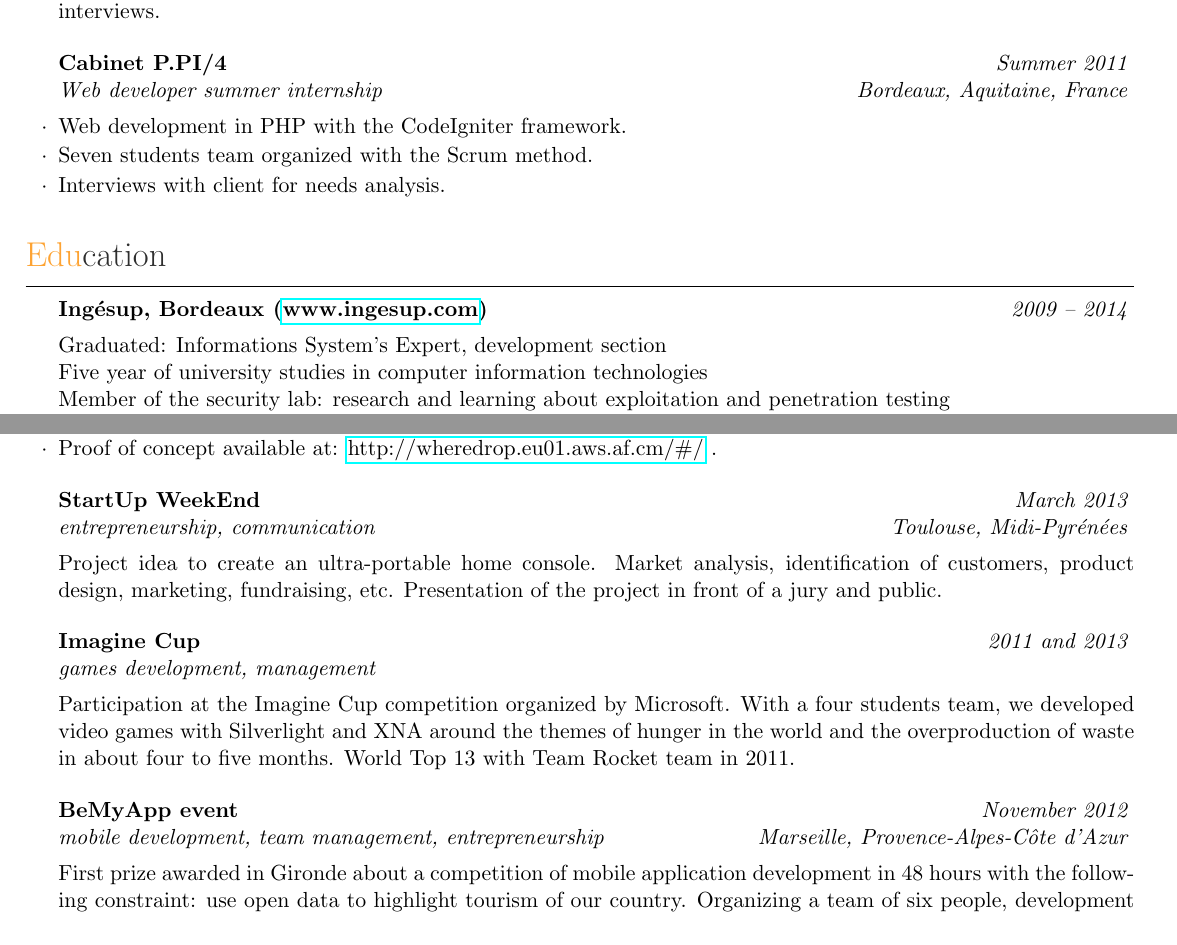
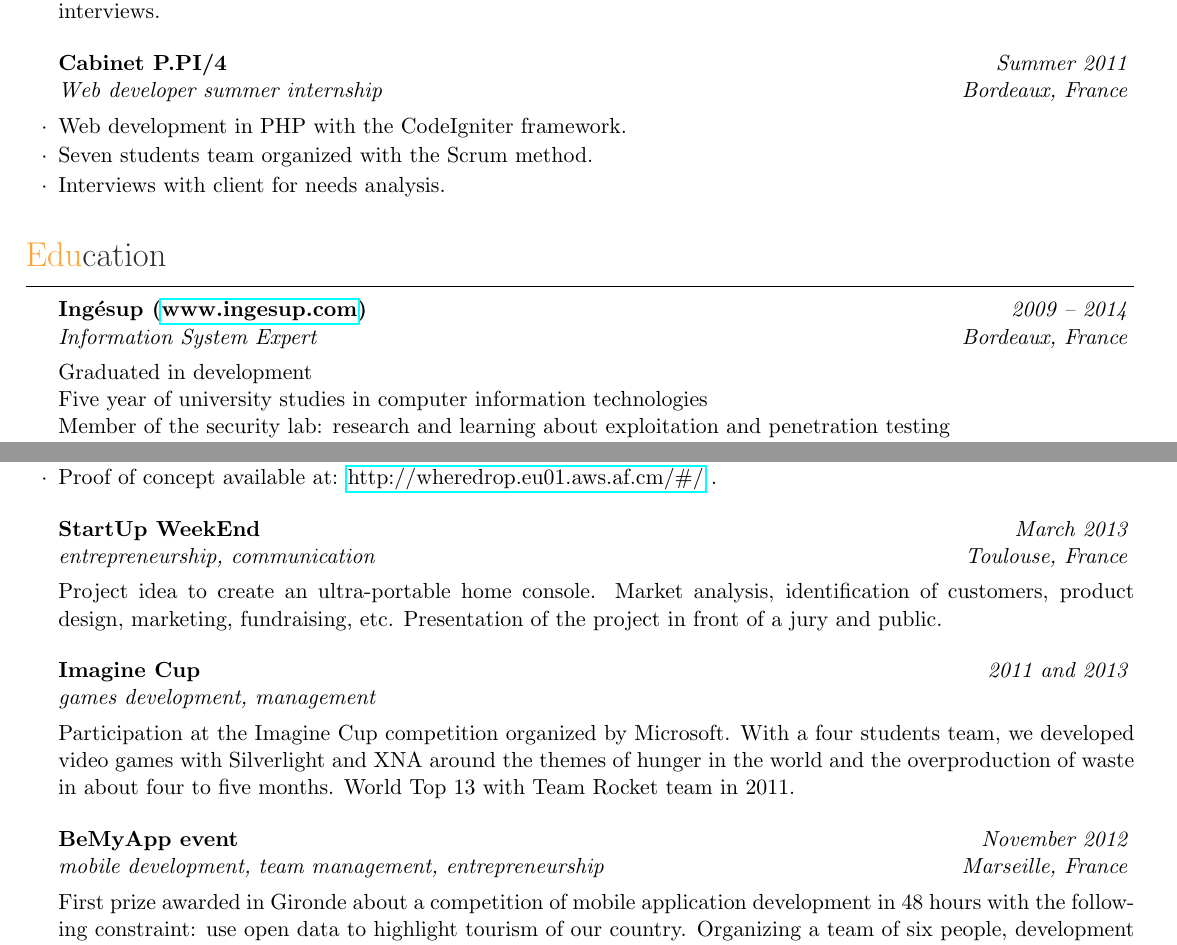
Before and after one commit to Pamplemousse/resume, a LaTeX CV (cv.tex, which reads sections/education.tex, sections/professionnal_experience.tex, sections/projects.tex): two parts of pages 2 and 3 of 3 before the commit and two parts of pages 2 and 3 of 4 after it, joined at a grey line, cut so that both start at the same text. Compiled offline with pdfLaTeX.

Commit message:
Some consistency over locations
Does anybody care about this much details anyway?

```diff
--- a/sections/education.tex
+++ b/sections/education.tex
@@ -2,9 +2,8 @@
 % EDUCATION SECTION
 %----------------------------------------------------------------------------------------
 \begin{rSection}{Education}
-
-  \begin{rSubsection}{Ing\'{e}sup, Bordeaux (\href{www.ingesup.com}{www.ingesup.com})}{\em 2009 -- 2014}{}{}
-    \item[] Graduated: Informations System's Expert, development section \\
+  \begin{rSubsection}{Ingésup (\href{www.ingesup.com}{www.ingesup.com})}{\em 2009 -- 2014}{Information System Expert}{Bordeaux, France}
+    \item[] Graduated in development \\
     Five year of university studies in computer information technologies \\
     Member of the security lab: research and learning about exploitation and penetration testing \\
     Member of the games lab: participation in video game development contests
--- a/sections/professionnal_experience.tex
+++ b/sections/professionnal_experience.tex
@@ -40,7 +40,7 @@
 
   %------------------------------------------------
 
-  \begin{rSubsection}{Cabinet P.PI/4}{\em Summer 2011}{Web developer summer internship}{Bordeaux, Aquitaine, France}
+  \begin{rSubsection}{Cabinet P.PI/4}{\em Summer 2011}{Web developer summer internship}{Bordeaux, France}
     \item Web development in PHP with the CodeIgniter framework.
     \item Seven students team organized with the Scrum method.
     \item Interviews with client for needs analysis.
--- a/sections/projects.tex
+++ b/sections/projects.tex
@@ -29,7 +29,7 @@
     \item Proof of concept available at: \href{http://wheredrop.eu01.aws.af.cm/#/}{http://wheredrop.eu01.aws.af.cm/\#/} .
   \end{rSubsection}
 
-  \begin{rSubsection}{StartUp WeekEnd}{\em March 2013}{entrepreneurship, communication}{Toulouse, Midi-Pyr\'{e}n\'{e}es}
+  \begin{rSubsection}{StartUp WeekEnd}{\em March 2013}{entrepreneurship, communication}{Toulouse, France}
     \item[] Project idea to create an ultra-portable home console. Market analysis, identification of customers, product design, marketing, fundraising, etc. Presentation of the project in front of a jury and public.
   \end{rSubsection}
 
@@ -37,7 +37,7 @@
     \item[] Participation at the Imagine Cup competition organized by Microsoft. With a four students team, we developed video games with Silverlight and XNA around the themes of hunger in the world and the overproduction of waste in about four to five months. World Top 13 with Team Rocket team in 2011.
   \end{rSubsection}
 
-  \begin{rSubsection}{BeMyApp event}{\em November 2012}{mobile development, team management, entrepreneurship}{Marseille, Provence-Alpes-C\^{o}te d'Azur}
+  \begin{rSubsection}{BeMyApp event}{\em November 2012}{mobile development, team management, entrepreneurship}{Marseille, France}
     \item[] First prize awarded in Gironde about a competition of mobile application development in 48 hours with the following constraint: use open data to highlight tourism of our country. Organizing a team of six people, development and finally presentation of the project in front of a jury and public.
   \end{rSubsection}
 
```
Also changed, not shown: cv.pdf, sections/professionnal_experience.tex (2 more changed lines).
